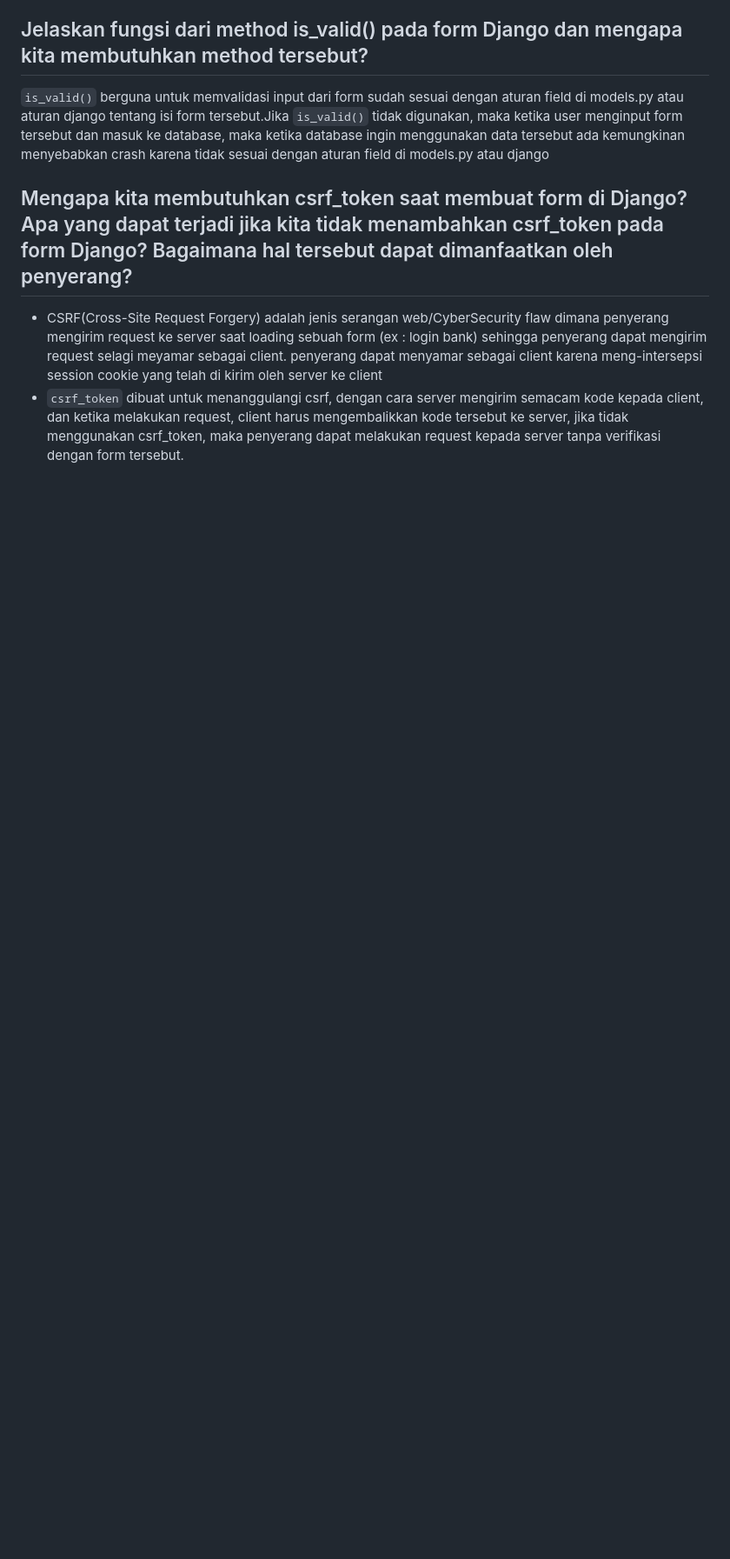
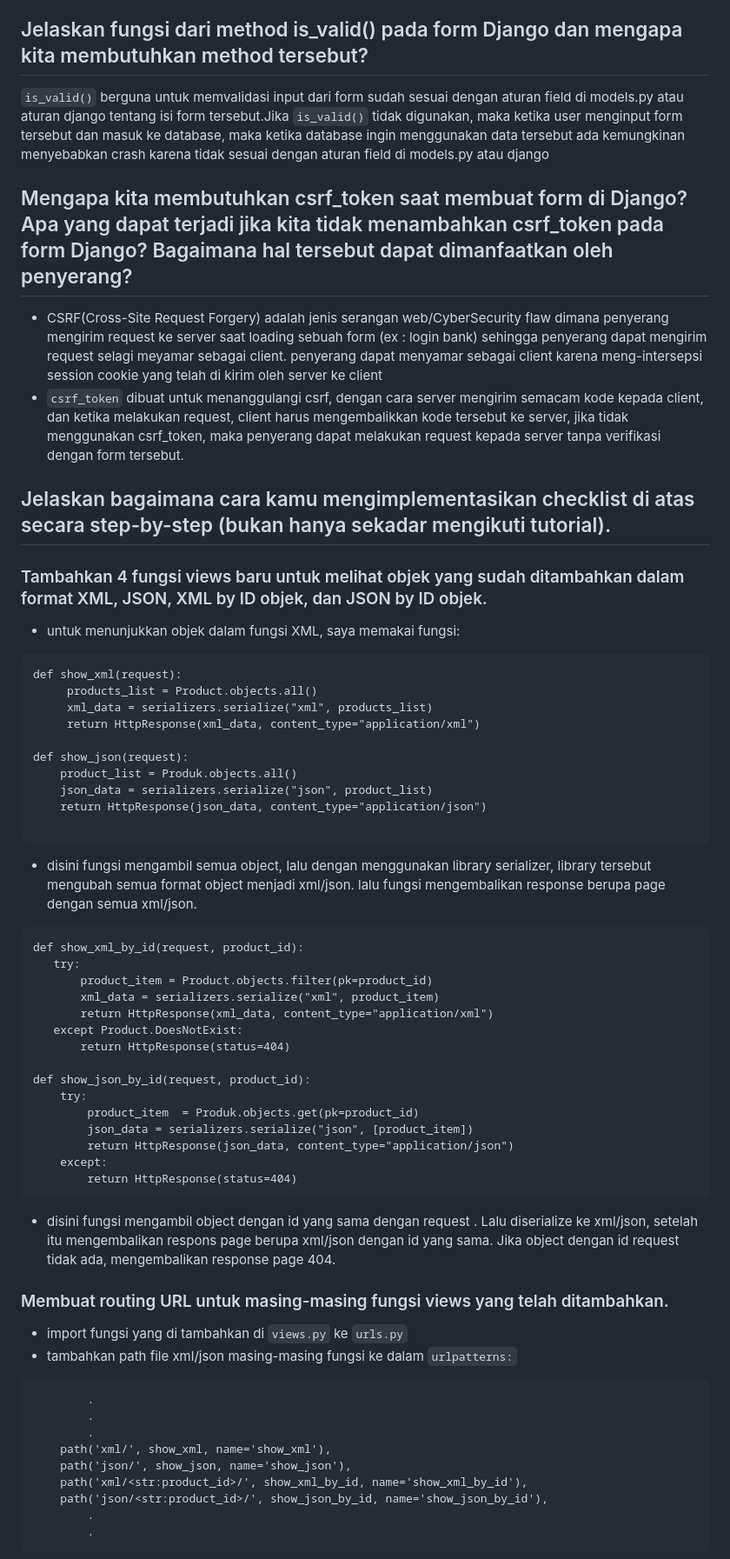
Before and after one commit to AryNovv/football-shop, a Markdown page: README.md, the part around the change printed below. Shown: that part at 87% size. Drawn GitHub-style; blank space fills up the shorter version.

````diff
--- a/README.md
+++ b/README.md
@@ -174,3 +174,54 @@ sehingga penyerang dapat mengirim request selagi meyamar sebagai client. penyera
 - `csrf_token` dibuat untuk menanggulangi csrf, dengan cara server mengirim semacam kode kepada client, dan ketika melakukan request, client harus mengembalikkan kode tersebut ke server,
 jika tidak menggunakan csrf_token, maka penyerang dapat melakukan request kepada server tanpa verifikasi dengan form tersebut.
 
+## Jelaskan bagaimana cara kamu mengimplementasikan checklist di atas secara step-by-step (bukan hanya sekadar mengikuti tutorial).
+### Tambahkan 4 fungsi views baru untuk melihat objek yang sudah ditambahkan dalam format XML, JSON, XML by ID objek, dan JSON by ID objek.
+- untuk menunjukkan objek dalam fungsi XML, saya memakai fungsi:
+```
+def show_xml(request):
+     products_list = Product.objects.all()
+     xml_data = serializers.serialize("xml", products_list)
+     return HttpResponse(xml_data, content_type="application/xml")
+
+def show_json(request):
+    product_list = Produk.objects.all()
+    json_data = serializers.serialize("json", product_list)
+    return HttpResponse(json_data, content_type="application/json")
+
+```
+- disini fungsi mengambil semua object, lalu dengan menggunakan library serializer, library tersebut mengubah semua format object menjadi xml/json. lalu fungsi mengembalikan response berupa page dengan semua xml/json.
+
+```
+def show_xml_by_id(request, product_id):
+   try:
+       product_item = Product.objects.filter(pk=product_id)
+       xml_data = serializers.serialize("xml", product_item)
+       return HttpResponse(xml_data, content_type="application/xml")
+   except Product.DoesNotExist:
+       return HttpResponse(status=404)
+
+def show_json_by_id(request, product_id):
+    try:
+        product_item  = Produk.objects.get(pk=product_id)
+        json_data = serializers.serialize("json", [product_item])
+        return HttpResponse(json_data, content_type="application/json")
+    except:
+        return HttpResponse(status=404)
+```
+- disini fungsi mengambil object dengan id yang sama dengan request . Lalu diserialize ke xml/json, setelah itu mengembalikan respons page berupa xml/json dengan id yang sama. Jika object dengan id request tidak ada, mengembalikan response page 404.
+
+### Membuat routing URL untuk masing-masing fungsi views yang telah ditambahkan.
+- import fungsi yang di tambahkan di `views.py` ke `urls.py`
+- tambahkan path file xml/json masing-masing fungsi ke dalam `urlpatterns:`
+```
+        .
+        .
+        .
+    path('xml/', show_xml, name='show_xml'),
+    path('json/', show_json, name='show_json'),
+    path('xml/<str:product_id>/', show_xml_by_id, name='show_xml_by_id'),
+    path('json/<str:product_id>/', show_json_by_id, name='show_json_by_id'),
+        .
+        .
+```
+
````
Also changed, not shown: other parts of README.md (+87 -0 lines).
